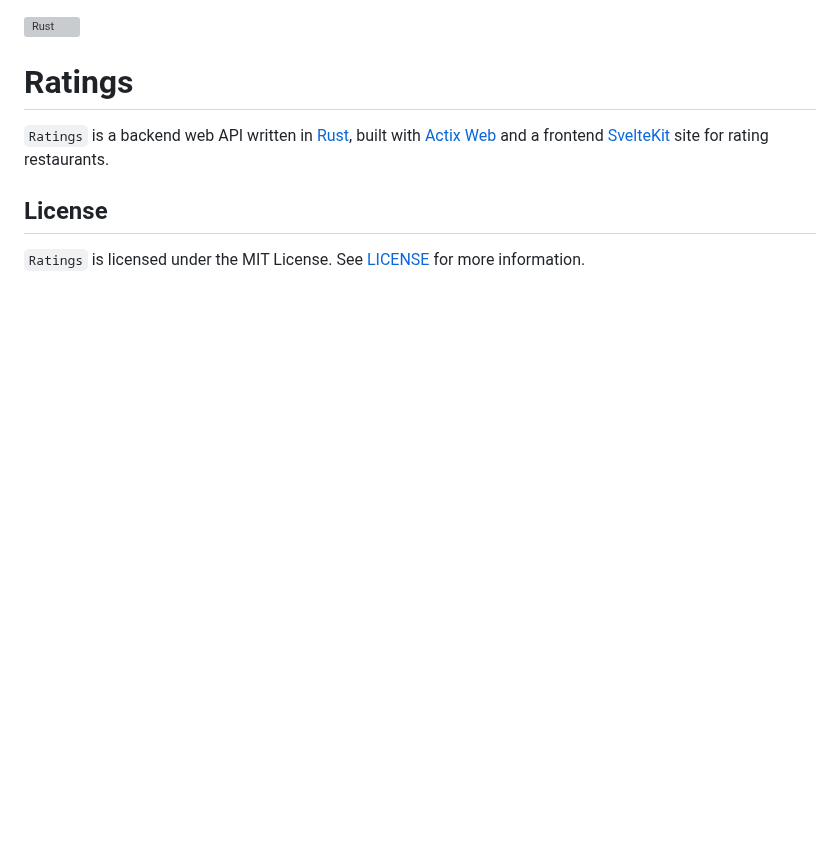
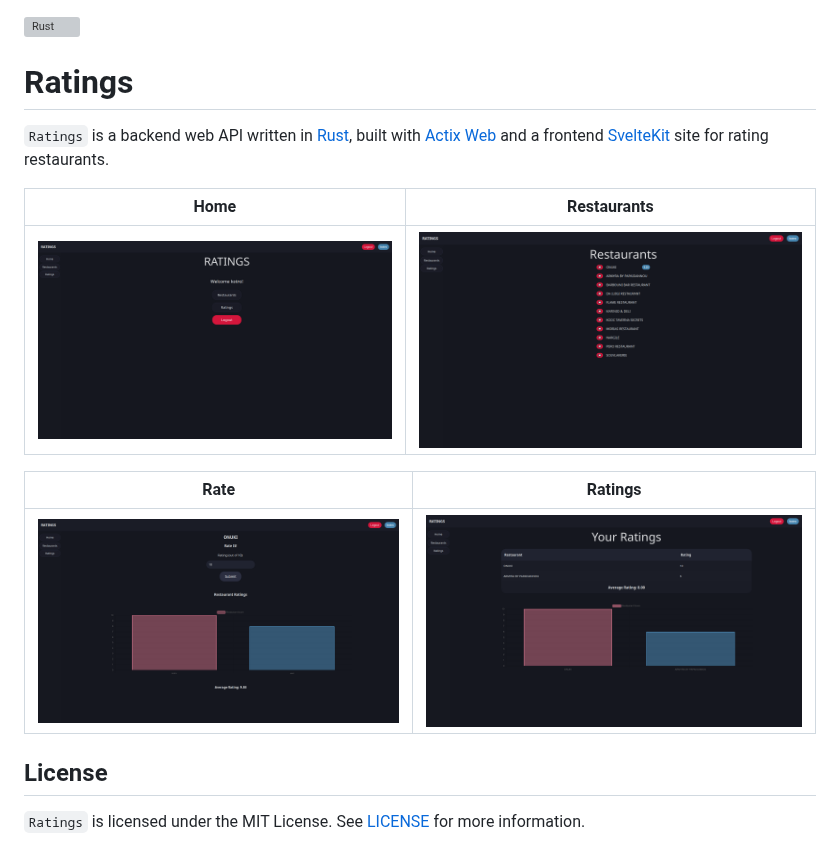
Before and after one commit to akotro/ratings, a Markdown page: README.md, the part around the change. Drawn GitHub-style; pictures changed too: resources/screenshots/home.png (added), resources/screenshots/rate.png (added), resources/screenshots/ratings.png (added); blank space fills up the shorter version; grey boxes are pictures that could not be loaded.

Commit message:
feat(readme): add screenshots

```diff
--- a/README.md
+++ b/README.md
@@ -4,6 +4,14 @@
 
 `Ratings` is a backend web API written in [Rust](https://www.rust-lang.org/), built with [Actix Web](https://actix.rs/) and a frontend [SvelteKit](https://kit.svelte.dev/) site for rating restaurants.
 
+| Home | Restaurants |
+|--------------|--------------|
+| ![Home](./resources/screenshots/home.png "Home Page") | ![Restaurants](./resources/screenshots/restaurants.png "Restaurants Page") |
+
+| Rate | Ratings |
+|--------------|--------------|
+| ![Rate](./resources/screenshots/rate.png "Rate Page") | ![Ratings](./resources/screenshots/ratings.png "Ratings Page") |
+
 ## License
 
 `Ratings` is licensed under the MIT License. See [LICENSE](LICENSE) for more information.
```
Also changed, not shown: 1 other file.
